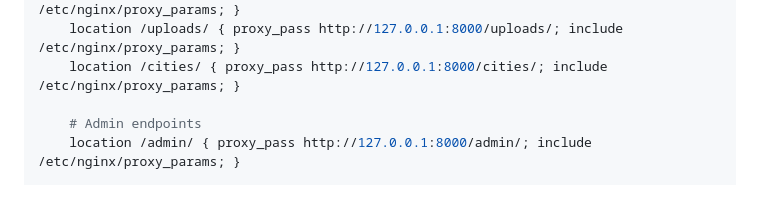
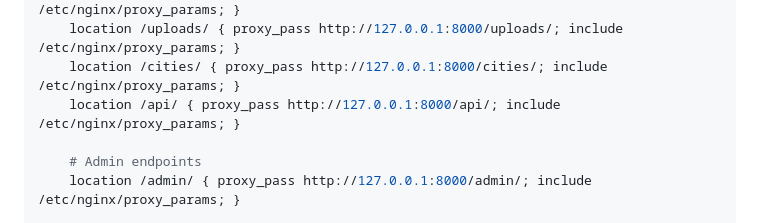
Before and after one commit to tomaszpiescikowski/centrumkenaz.com, a Markdown page: docs/DEPLOYMENT.md, the part around the change. GitHub-like rendering; blank space fills up the shorter version.

Commit message:
fix(docs): add missing /api/ proxy rule to nginx config
The feedback router at /api/feedback was not proxied to the backend
because the nginx config only listed individual top-level prefixes
(/auth/, /events/, etc.). Requests to /api/feedback fell through to
the SPA try_files rule, returning index.html (HTML) instead of JSON.
Added a catch-all /api/ proxy_pass entry.

```diff
--- a/docs/DEPLOYMENT.md
+++ b/docs/DEPLOYMENT.md
@@ -208,6 +208,7 @@ server {
     location /products/ { proxy_pass http://127.0.0.1:8000/products/; include /etc/nginx/proxy_params; }
     location /uploads/ { proxy_pass http://127.0.0.1:8000/uploads/; include /etc/nginx/proxy_params; }
     location /cities/ { proxy_pass http://127.0.0.1:8000/cities/; include /etc/nginx/proxy_params; }
+    location /api/ { proxy_pass http://127.0.0.1:8000/api/; include /etc/nginx/proxy_params; }
 
     # Admin endpoints
     location /admin/ { proxy_pass http://127.0.0.1:8000/admin/; include /etc/nginx/proxy_params; }
```
